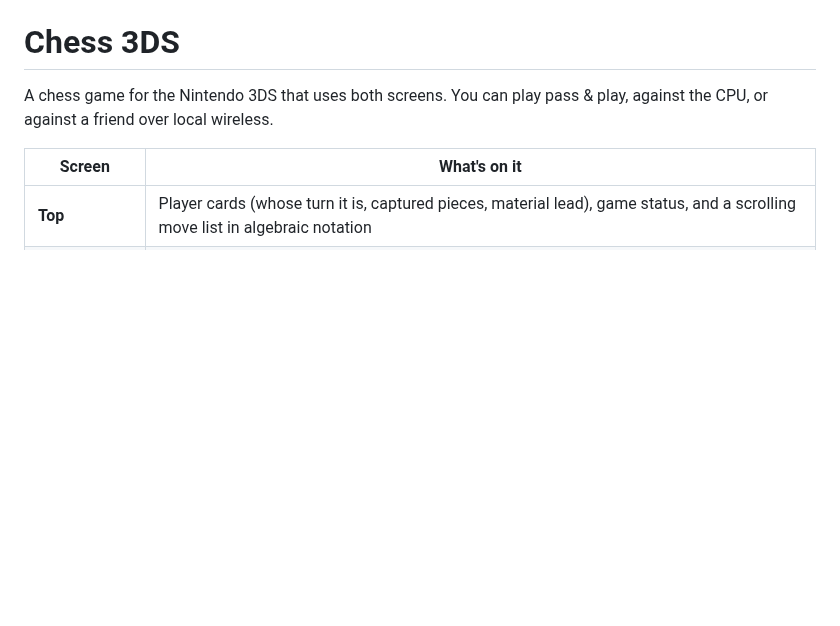
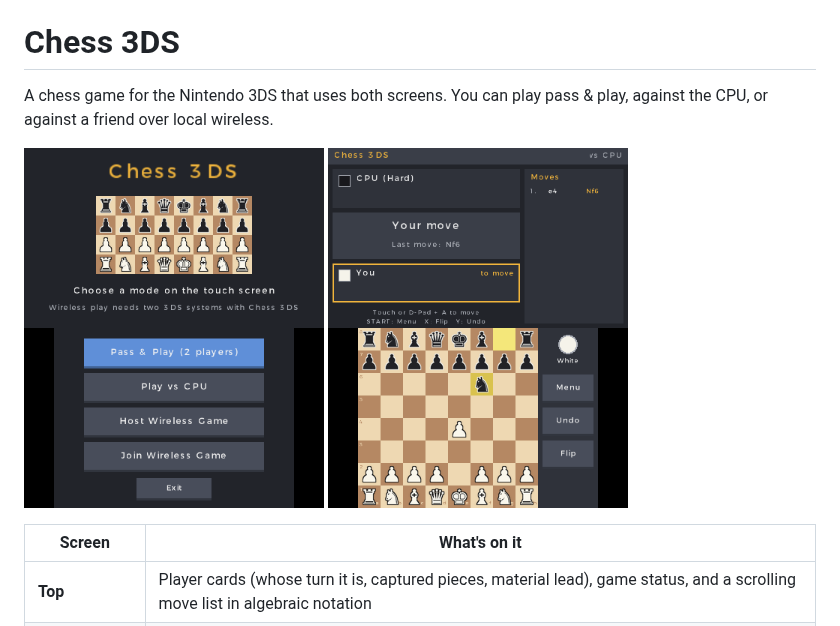
Before and after one commit to Dipish3639/chess-3ds, a Markdown page: README.md, the part around the change. Rendered like a GitHub page; pictures changed too: docs/menu.png (added), docs/screenshot.png (added); blank space fills up the shorter version.

Commit message:
Add emulator screenshots to README
Co-Authored-By: Claude Opus 5.5 <noreply@anthropic.com>
Claude-Session: https://claude.ai/code/session_013LzfrSkyMXRNMbwBgSBmCW

```diff
--- a/README.md
+++ b/README.md
@@ -1,6 +1,8 @@
 # Chess 3DS
 
 A chess game for the Nintendo 3DS that uses both screens. You can play pass & play, against the CPU, or against a friend over local wireless.
+
+<p><img src="docs/menu.png" width="300"> <img src="docs/screenshot.png" width="300"></p>
 
 | Screen | What's on it |
 | --- | --- |
```
